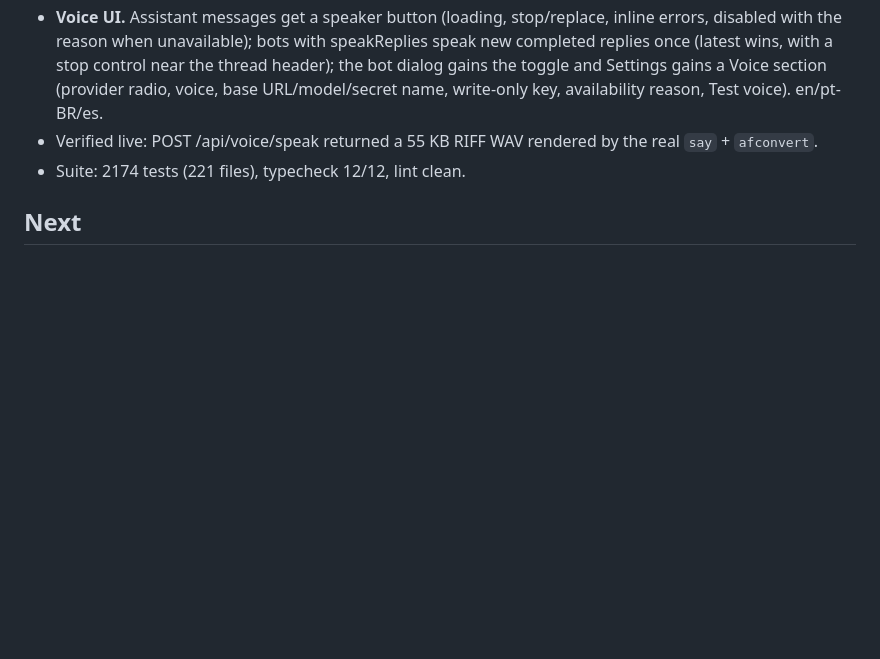
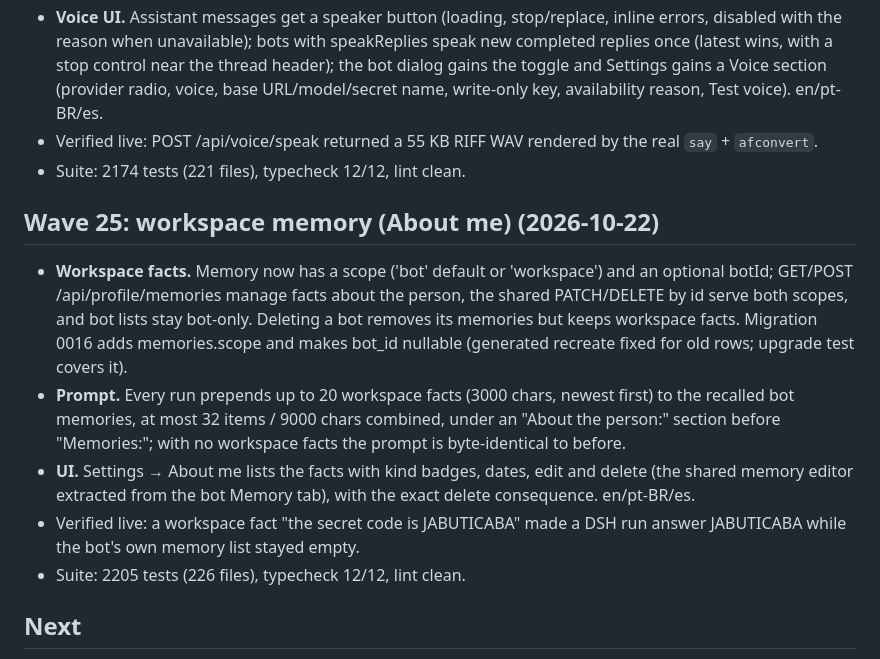
Before and after one commit to guhcostan/brot, a Markdown page: docs/STATUS.md, the part around the change. Drawn GitHub-style; blank space fills up the shorter version.

Commit message:
docs: wave 25 status (workspace memory)

```diff
--- a/docs/STATUS.md
+++ b/docs/STATUS.md
@@ -350,6 +350,20 @@ mapped in `docs/MAUSBOT-PARITY.md` (34 bots / 7 teams, 33 bots with a browser an
   en/pt-BR/es.
 - Verified live: POST /api/voice/speak returned a 55 KB RIFF WAV rendered by the real `say` + `afconvert`.
 - Suite: 2174 tests (221 files), typecheck 12/12, lint clean.
+## Wave 25: workspace memory (About me) (2026-10-22)
+
+- **Workspace facts.** Memory now has a scope ('bot' default or 'workspace') and an optional botId; GET/POST
+  /api/profile/memories manage facts about the person, the shared PATCH/DELETE by id serve both scopes, and
+  bot lists stay bot-only. Deleting a bot removes its memories but keeps workspace facts. Migration 0016 adds
+  memories.scope and makes bot_id nullable (generated recreate fixed for old rows; upgrade test covers it).
+- **Prompt.** Every run prepends up to 20 workspace facts (3000 chars, newest first) to the recalled bot
+  memories, at most 32 items / 9000 chars combined, under an "About the person:" section before "Memories:";
+  with no workspace facts the prompt is byte-identical to before.
+- **UI.** Settings → About me lists the facts with kind badges, dates, edit and delete (the shared memory
+  editor extracted from the bot Memory tab), with the exact delete consequence. en/pt-BR/es.
+- Verified live: a workspace fact "the secret code is JABUTICABA" made a DSH run answer JABUTICABA while the
+  bot's own memory list stayed empty.
+- Suite: 2205 tests (226 files), typecheck 12/12, lint clean.
 ## Next
 
 1. Re-run the eval suite on a live model once OpenCode Go has quota (`apps/evals`, `--base` to the server), including B8 and C; the 2026-10-20 results predate the read auto-allow and the fixes above.
```
Also changed, not shown: docs/MAUSBOT-PARITY.md (+1 -1 lines).
